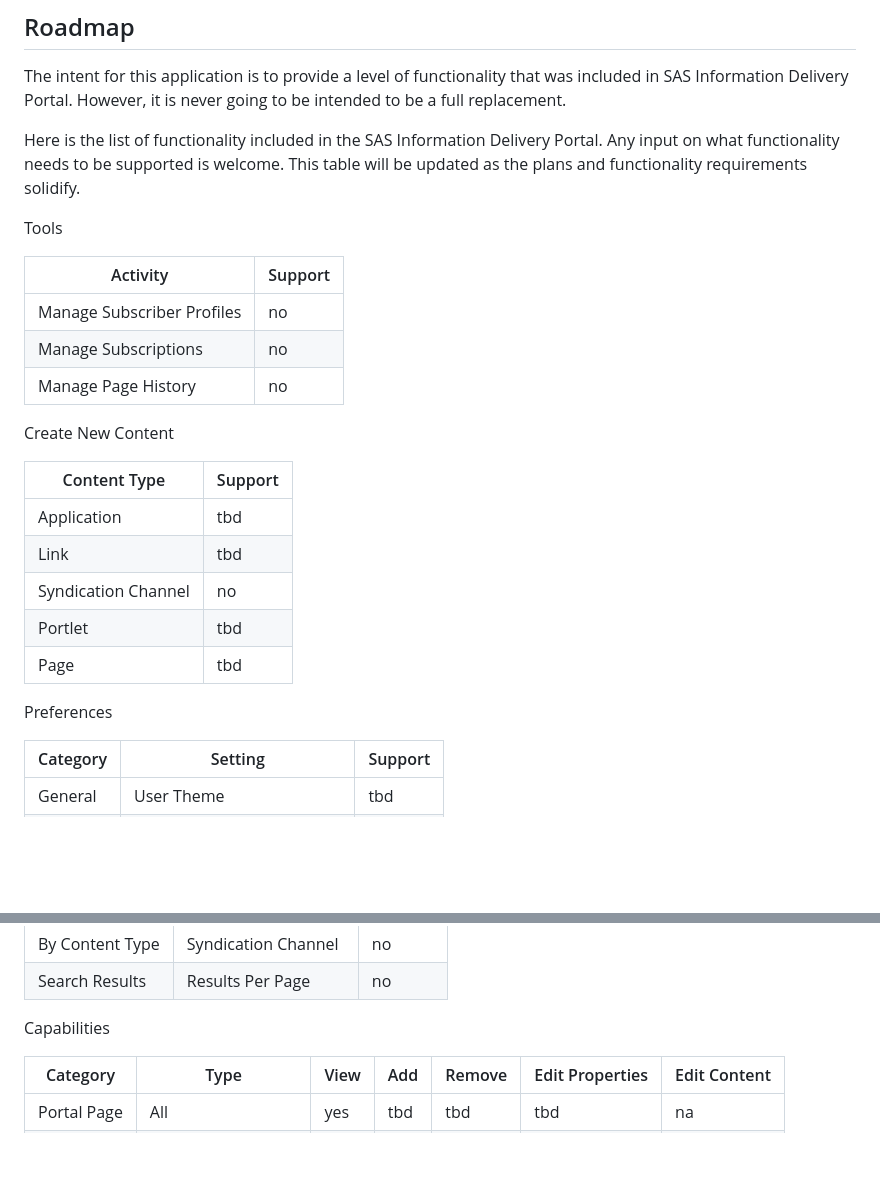
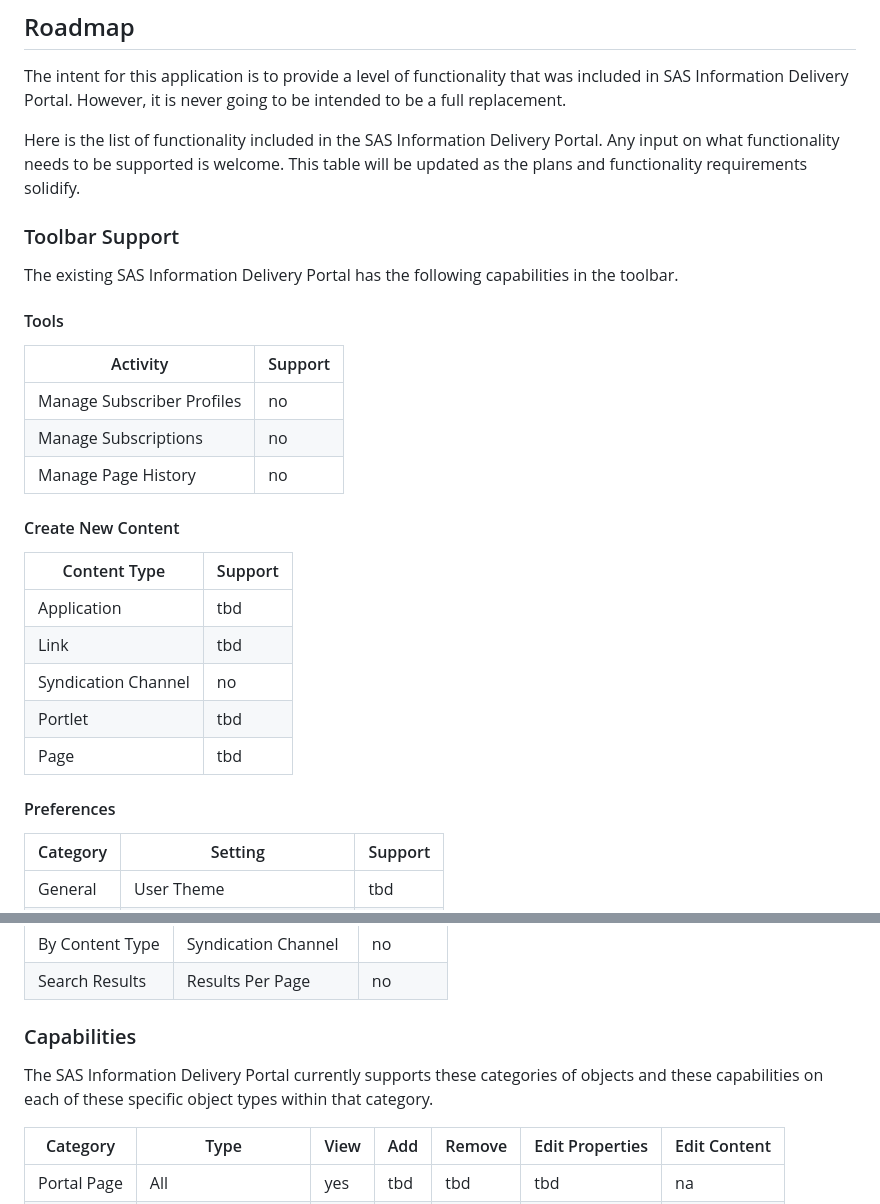
Before and after one commit to sassoftware/sas-portal-app, a Markdown page: README.md, 2 parts joined by grey strips. GitHub-like rendering; blank space fills up the shorter version.

Commit message:
update roadmap section headers

```diff
--- a/README.md
+++ b/README.md
@@ -76,7 +76,11 @@ The intent for this application is to provide a level of functionality that was
 
 Here is the list of functionality included in the SAS Information Delivery Portal.  Any input on what functionality needs to be supported is welcome.  This table will be updated as the plans and functionality requirements solidify.
 
-Tools
+### Toolbar Support
+
+The existing SAS Information Delivery Portal has the following capabilities in the toolbar.
+
+#### Tools
 
 | Activity | Support |
 | ------ | ------ |
@@ -84,7 +88,7 @@ Tools
 |   Manage Subscriptions     |    no   |
 |   Manage Page History      |    no   |
 
-Create New Content
+#### Create New Content
 
 | Content Type | Support |
 | ------ | ------ |
@@ -94,7 +98,7 @@ Create New Content
 |   Portlet                  |    tbd  |
 |   Page                     |    tbd  |
 
-Preferences
+#### Preferences
 
 | Category | Setting | Support |
 | ------ | ------ | ------ |
@@ -131,7 +135,9 @@ Search
 | By Content Type | Syndication Channel | no |
 | Search Results | Results Per Page | no |
 
-Capabilities
+### Capabilities
+
+The SAS Information Delivery Portal currently supports these categories of objects and these capabilities on each of these specific object types within that category.
 
 | Category | Type | View | Add | Remove | Edit Properties | Edit Content |
 | ------ | ------ | ------ | ------ | ------ | ------ | ------ |
```
Also changed, not shown: other parts of README.md (+1 -1 lines).
